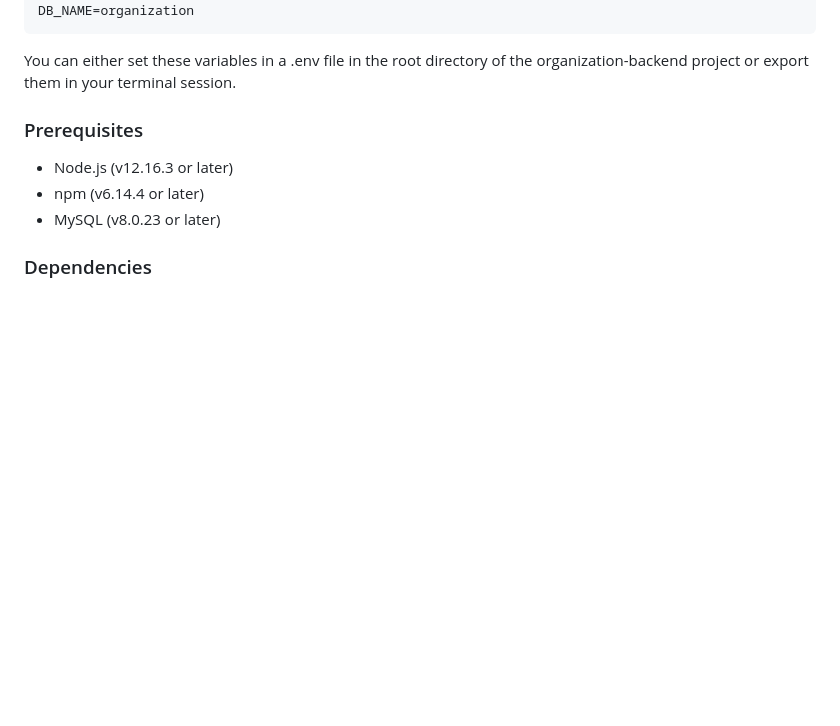
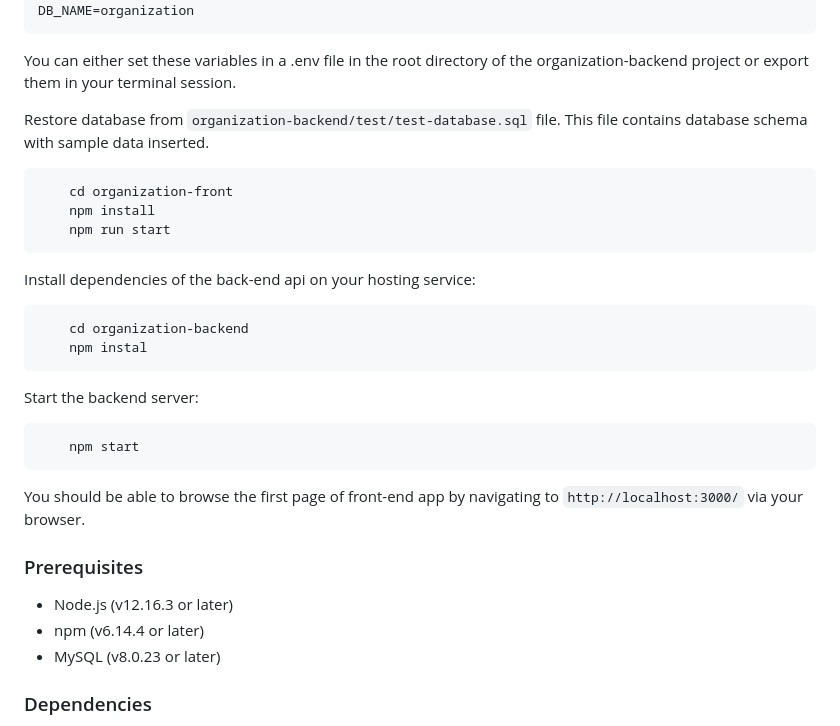
Before and after one commit to SahbaChangiziEmpire/the-exchange-lab, a Markdown page: README.md, the part around the change printed below. GitHub-like rendering; blank space fills up the shorter version.

```diff
--- a/README.md
+++ b/README.md
@@ -47,6 +48,23 @@ To connect to your local MySQL instance, you'll need to set up the following env
     DB_NAME=organization
 
 You can either set these variables in a .env file in the root directory of the organization-backend project or export them in your terminal session.
+
+Restore database from `organization-backend/test/test-database.sql` file. This file contains database schema with sample data inserted.
+
+        cd organization-front
+		npm install
+        npm run start
+
+Install dependencies of the back-end api on your hosting service:
+
+        cd organization-backend
+        npm instal
+
+Start the backend server:
+
+        npm start
+
+You should be able to browse the first page of front-end app by navigating to `http://localhost:3000/` via your browser.
 
 ### Prerequisites
 
```
Also changed, not shown: other parts of README.md (+86 -16 lines).
